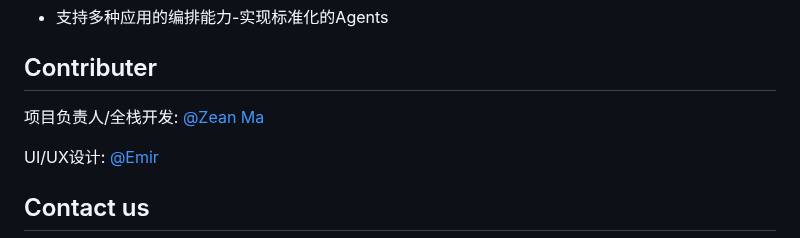
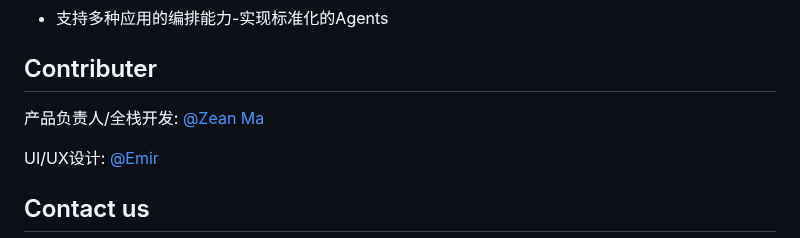
Before and after one commit to Magic-Emerge/magic-emerge, a Markdown page: README.md, the part around the change. GitHub-like rendering.

```diff
--- a/README.md
+++ b/README.md
@@ -213,7 +213,7 @@ VALUES (13, '教育', true);
 ## Contributer
 
 
-项目负责人/全栈开发: [@Zean Ma](https://github.com/GZ315200)
+产品负责人/全栈开发: [@Zean Ma](https://github.com/GZ315200)
 
 UI/UX设计: [@Emir](https://www.zcool.com.cn/u/22000389)
 
```
